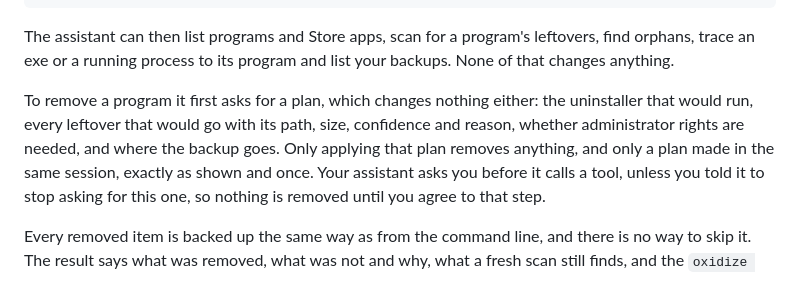
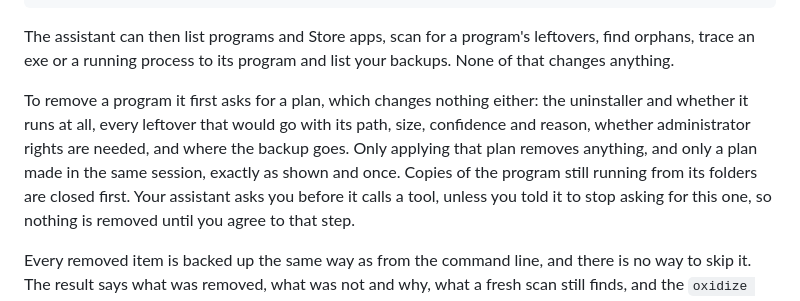
Before and after one commit to dominikkoenitzer/Oxidize, a Markdown page: README.md, the part around the change. GitHub-like rendering.

Commit message:
Say in the readme what a removal plan now closes and skips

```diff
--- a/README.md
+++ b/README.md
@@ -182,10 +182,11 @@ leftovers, find orphans, trace an exe or a running process to its program and
 list your backups. None of that changes anything.
 
 To remove a program it first asks for a plan, which changes nothing either:
-the uninstaller that would run, every leftover that would go with its path,
-size, confidence and reason, whether administrator rights are needed, and where
-the backup goes. Only applying that plan removes anything, and only a plan made
-in the same session, exactly as shown and once. Your assistant asks you before
+the uninstaller and whether it runs at all, every leftover that would go with
+its path, size, confidence and reason, whether administrator rights are needed,
+and where the backup goes. Only applying that plan removes anything, and only a
+plan made in the same session, exactly as shown and once. Copies of the program
+still running from its folders are closed first. Your assistant asks you before
 it calls a tool, unless you told it to stop asking for this one, so nothing is
 removed until you agree to that step.
 
```
